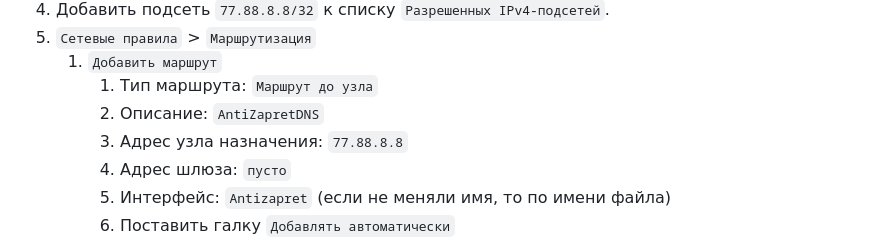
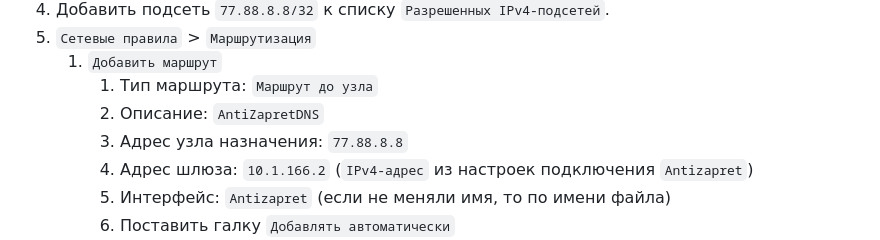
Before and after one commit to xtrime-ru/antizapret-vpn-docker, a Markdown page: docs/guide_Keenetic_RU.md, the part around the change. Rendered like a GitHub page.

Commit message:
docs: Fix Keenetic DNS route

```diff
--- a/docs/guide_Keenetic_RU.md
+++ b/docs/guide_Keenetic_RU.md
@@ -134,7 +134,7 @@
       1. Тип маршрута: `Маршрут до узла`
       2. Описание: `AntiZapretDNS`
       3. Адрес узла назначения: `77.88.8.8`
-      4. Адрес шлюза: `пусто`
+      4. Адрес шлюза: `10.1.166.2` (`IPv4-адрес` из настроек подключения `Antizapret`)
       5. Интерфейс: `Antizapret` (если не меняли имя, то по имени файла)
       6. Поставить галку `Добавлять автоматически`
    2. `Добавить маршрут`
```
Also changed, not shown: docs/guide_Keenetic.md (+1 -1 lines).
